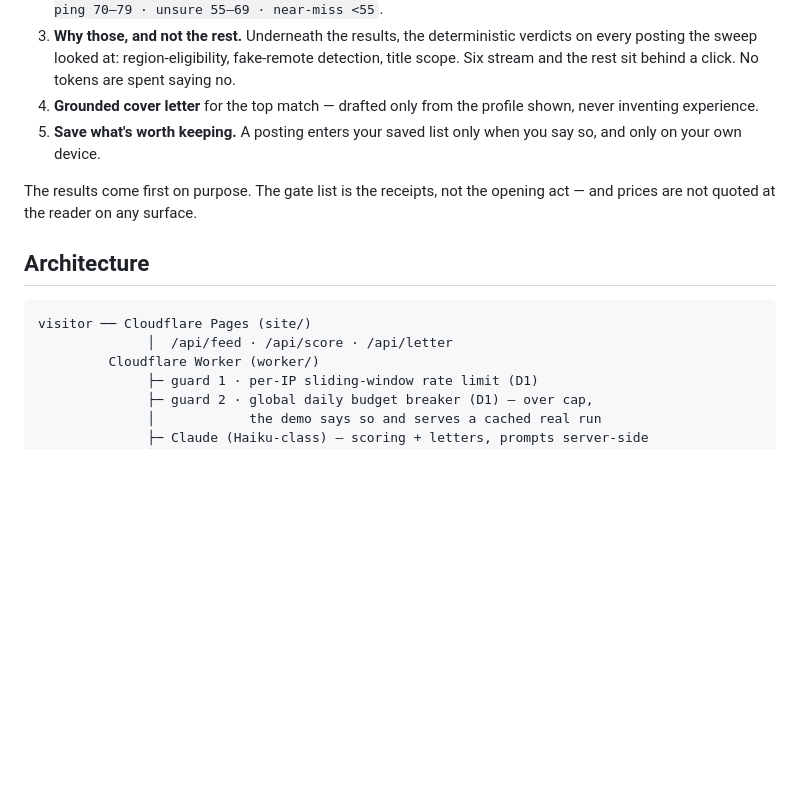
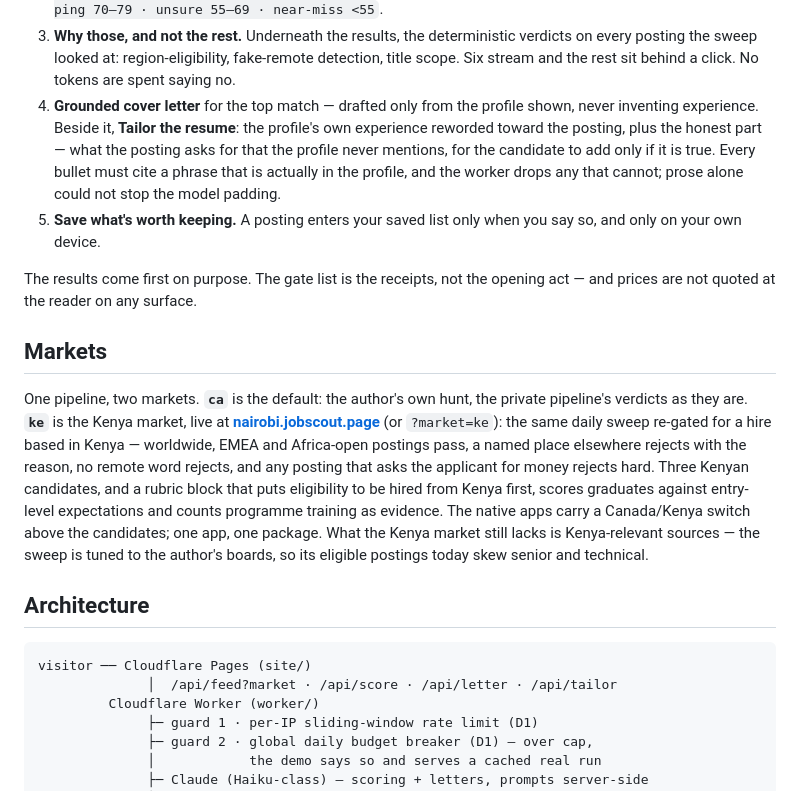
Before and after one commit to kenmwara/jobscout-app, a Markdown page: README.md, the part around the change. Rendered like a GitHub page; blank space fills up the shorter version.

Commit message:
docs: the resume helper and the Kenya market
Co-Authored-By: Claude Fable 5.1 <noreply@anthropic.com>

````diff
--- a/README.md
+++ b/README.md
@@ -24,18 +24,38 @@ prefilter's own reasons, and every score and cover letter is a live Claude call.
    fake-remote detection, title scope. Six stream and the rest sit behind a
    click. No tokens are spent saying no.
 4. **Grounded cover letter** for the top match — drafted only from the profile
-   shown, never inventing experience.
+   shown, never inventing experience. Beside it, **Tailor the resume**: the
+   profile's own experience reworded toward the posting, plus the honest part —
+   what the posting asks for that the profile never mentions, for the candidate
+   to add only if it is true. Every bullet must cite a phrase that is actually
+   in the profile, and the worker drops any that cannot; prose alone could not
+   stop the model padding.
 5. **Save what's worth keeping.** A posting enters your saved list only when
    you say so, and only on your own device.
 
 The results come first on purpose. The gate list is the receipts, not the
 opening act — and prices are not quoted at the reader on any surface.
 
+## Markets
+
+One pipeline, two markets. **`ca`** is the default: the author's own hunt, the
+private pipeline's verdicts as they are. **`ke`** is the Kenya market, live at
+**[nairobi.jobscout.page](https://nairobi.jobscout.page)** (or `?market=ke`):
+the same daily sweep re-gated for a hire based in Kenya — worldwide, EMEA and
+Africa-open postings pass, a named place elsewhere rejects with the reason, no
+remote word rejects, and any posting that asks the applicant for money rejects
+hard. Three Kenyan candidates, and a rubric block that puts eligibility to be
+hired from Kenya first, scores graduates against entry-level expectations and
+counts programme training as evidence. The native apps carry a Canada/Kenya
+switch above the candidates; one app, one package. What the Kenya market still
+lacks is Kenya-relevant sources — the sweep is tuned to the author's boards, so
+its eligible postings today skew senior and technical.
+
 ## Architecture
 
 ```
 visitor ── Cloudflare Pages (site/)
-              │  /api/feed · /api/score · /api/letter
+              │  /api/feed?market · /api/score · /api/letter · /api/tailor
          Cloudflare Worker (worker/)
               ├─ guard 1 · per-IP sliding-window rate limit (D1)
               ├─ guard 2 · global daily budget breaker (D1) — over cap,
````
Also changed, not shown: docs/HOW-IT-WORKS.md (+12 -2 lines).
